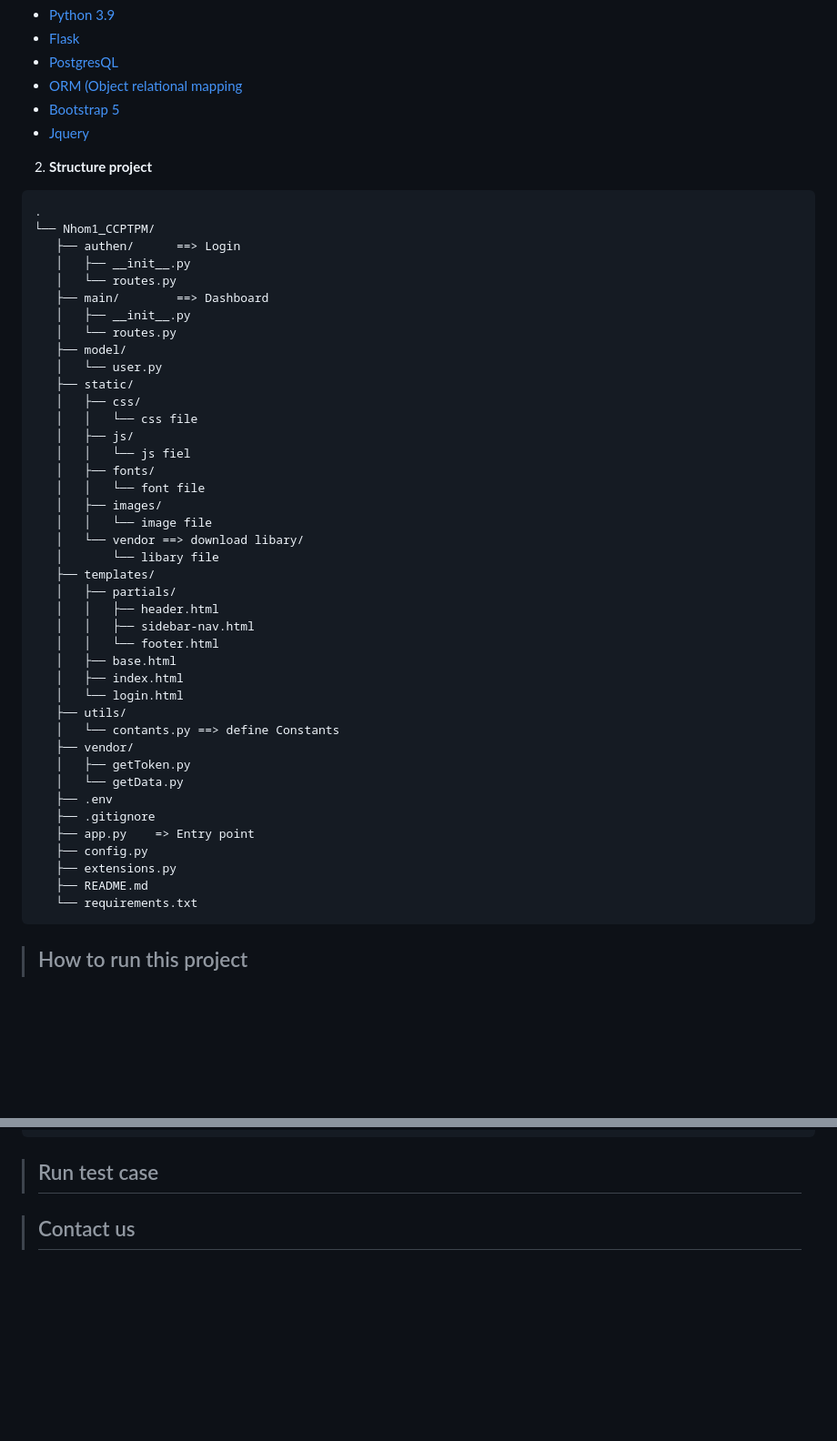
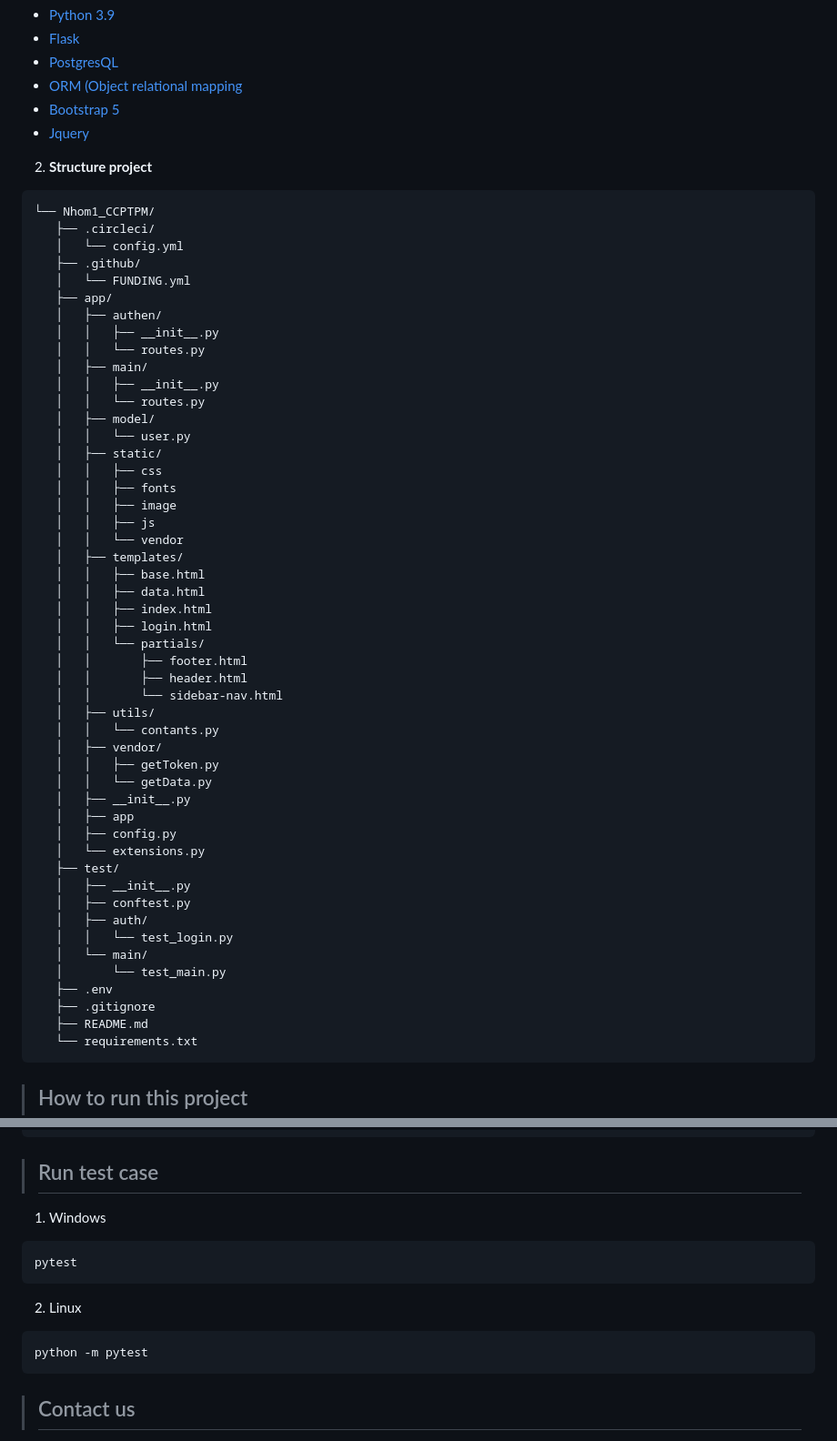
Before and after one commit to tuanhcmute/Nhom1_CCPTPM, a Markdown page: README.md, 2 parts joined by grey strips. Shown at 91% size. Rendered like a GitHub page; blank space fills up the shorter version.

````diff
--- a/README.md
+++ b/README.md
@@ -34,45 +34,53 @@
 
 2. **Structure project**
  ```
- .
 └── Nhom1_CCPTPM/
-    ├── authen/      ==> Login
+    ├── .circleci/
+    │   └── config.yml
+    ├── .github/
+    │   └── FUNDING.yml
+    ├── app/
+    │   ├── authen/
+    │   │   ├── __init__.py
+    │   │   └── routes.py
+    │   ├── main/
+    │   │   ├── __init__.py
+    │   │   └── routes.py
+    │   ├── model/
+    │   │   └── user.py
+    │   ├── static/
+    │   │   ├── css
+    │   │   ├── fonts
+    │   │   ├── image
+    │   │   ├── js
+    │   │   └── vendor
+    │   ├── templates/
+    │   │   ├── base.html
+    │   │   ├── data.html
+    │   │   ├── index.html
+    │   │   ├── login.html
+    │   │   └── partials/
+    │   │       ├── footer.html
+    │   │       ├── header.html
+    │   │       └── sidebar-nav.html
+    │   ├── utils/
+    │   │   └── contants.py
+    │   ├── vendor/
+    │   │   ├── getToken.py
+    │   │   └── getData.py
     │   ├── __init__.py
-    │   └── routes.py
-    ├── main/        ==> Dashboard
+    │   ├── app
+    │   ├── config.py
+    │   └── extensions.py
+    ├── test/
     │   ├── __init__.py
-    │   └── routes.py
-    ├── model/
-    │   └── user.py
-    ├── static/
-    │   ├── css/
-    │   │   └── css file
-    │   ├── js/
-    │   │   └── js fiel
-    │   ├── fonts/
-    │   │   └── font file
-    │   ├── images/
-    │   │   └── image file
-    │   └── vendor ==> download libary/
-    │       └── libary file
-    ├── templates/
-    │   ├── partials/
-    │   │   ├── header.html
-    │   │   ├── sidebar-nav.html
-    │   │   └── footer.html
-    │   ├── base.html
-    │   ├── index.html
-    │   └── login.html
-    ├── utils/
-    │   └── contants.py ==> define Constants
-    ├── vendor/
-    │   ├── getToken.py
-    │   └── getData.py
+    │   ├── conftest.py
+    │   ├── auth/
+    │   │   └── test_login.py
+    │   └── main/
+    │       └── test_main.py
     ├── .env
     ├── .gitignore
-    ├── app.py    => Entry point
-    ├── config.py
-    ├── extensions.py
     ├── README.md
     └── requirements.txt
  ```
@@ -138,6 +146,14 @@ db.session.add(user)
 db.session.commit()
 ```
 > ## Run test case <a name="run-test"></a>
+1. Windows
+```
+pytest
+```
+2. Linux
+```
+python -m pytest
+```
 
 > ## Contact us <a name="contact"></a>
 If you have any question, please contact us through email:
````
